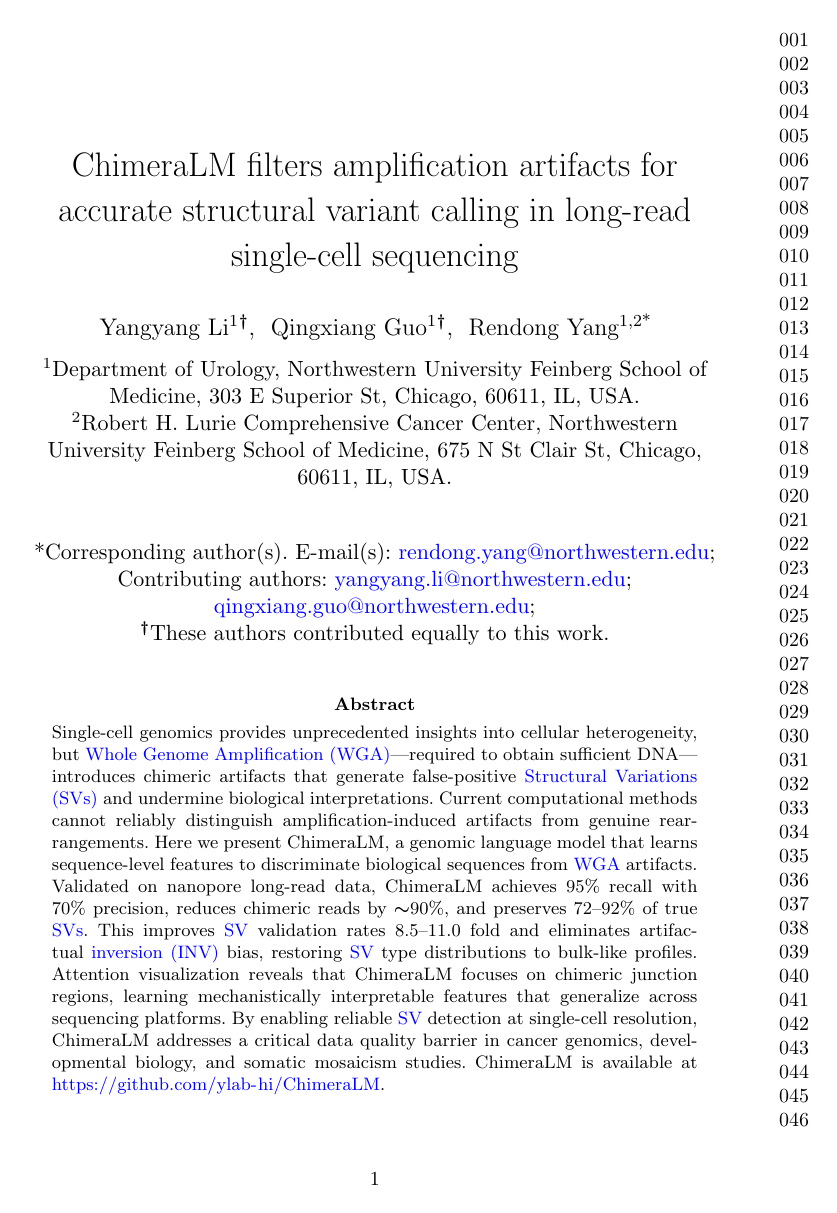
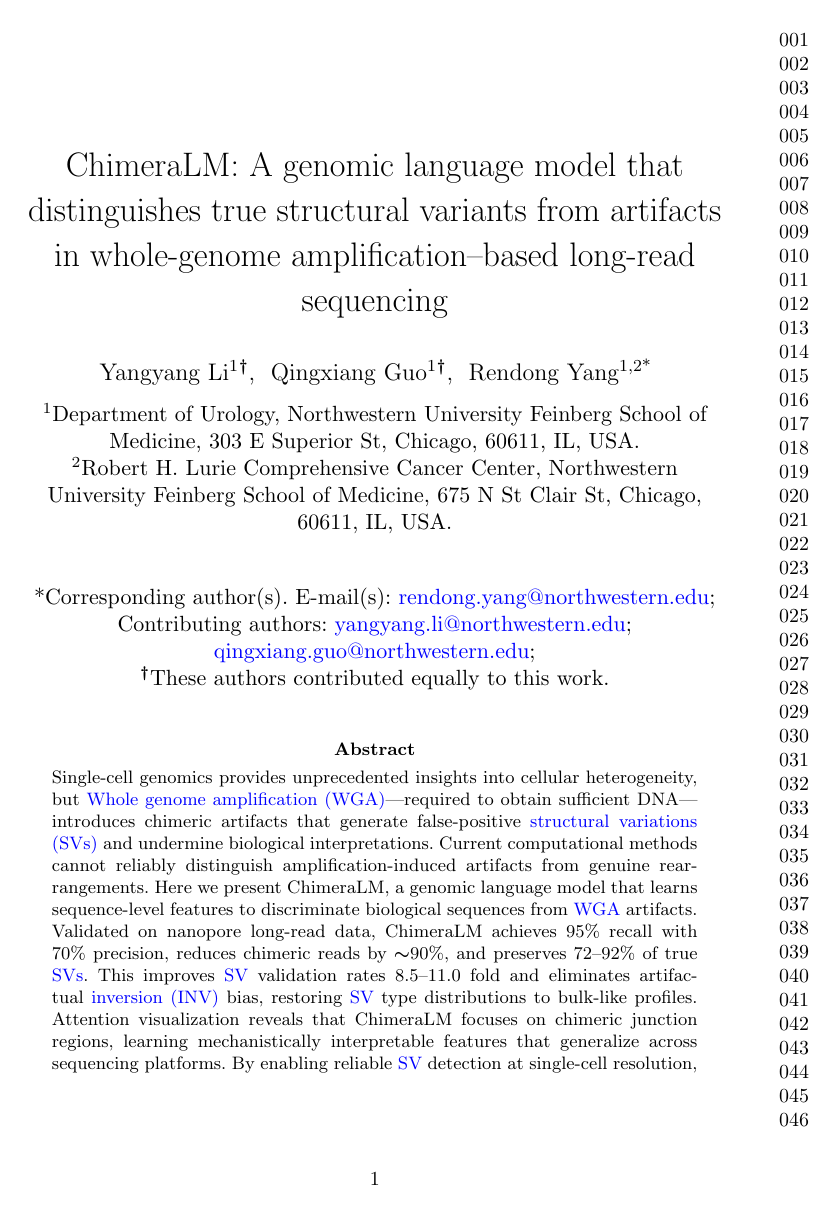
Before and after one commit to cauliyang/chimeralm_paper, a LaTeX paper (sn-article-template/sn-article.tex): page 1 of 25. Compiled offline with pdfLaTeX.

Commit message:
Updates from Overleaf

```diff
--- a/sn-article-template/sn-article.tex
+++ b/sn-article-template/sn-article.tex
@@ -92,14 +92,14 @@
 % define glossaries
 \makeglossaries
 
-\newacronym{wga}{WGA}{Whole Genome Amplification}
+\newacronym{wga}{WGA}{Whole genome amplification}
 \newacronym{wgs}{WGS}{Whole Genome Sequencing}
 \newacronym{mda}{MDA}{Multiple Displacement Amplification}
 \newacronym{malbac}{MALBAC}{Multiple Annealing and Looping-based Amplification Cycles}
 \newacronym{gpu}{GPU}{Graphics Processing Unit}
 \newacronym{cpu}{CPU}{Central Processing Unit}
 \newacronym{hpc}{HPC}{High Performance Computing}
-\newacronym{sv}{SV}{Structural Variation}
+\newacronym{sv}{SV}{structural variation}
 \newacronym{snp}{SNP}{Single Nucleotide Polymorphism}
 \newacronym{ont}{ONT}{Oxford Nanopore Technologies}
 \newacronym{pb}{PacBio}{Pacific Biosciences}
@@ -110,7 +110,7 @@
 \newacronym{tra}{TRA}{translocation}
 \newacronym{pcr}{PCR}{Polymerase Chain Reaction}
 \newacronym{mrna}{mRNA}{messenger RNA}
-\newacronym{facs}{FACS}{Fluorescence-activated cell sorting}
+\newacronym{facs}{FACS}{Fluorescenc-eactivated cell sorting}
 \newacronym{sa}{SA}{Supplementary Alignment}
 \newacronym{lianti}{LIANTI}{Linear Amplification via Transposon Insertion}
 \newacronym{doppcr}{DOP-PCR}{Degenerate Oligonucleotide-Primed PCR}
@@ -159,7 +159,7 @@
 
 \begin{document}
 
-\title[Article Title]{ChimeraLM filters amplification artifacts for accurate structural variant calling in long-read single-cell sequencing}
+\title[Article Title]{ChimeraLM: A genomic language model that distinguishes true structural variants from artifacts in whole-genome amplification–based long-read sequencing}
 
 %%=============================================================%%
 %% GivenName	-> \fnm{Joergen W.}
```
